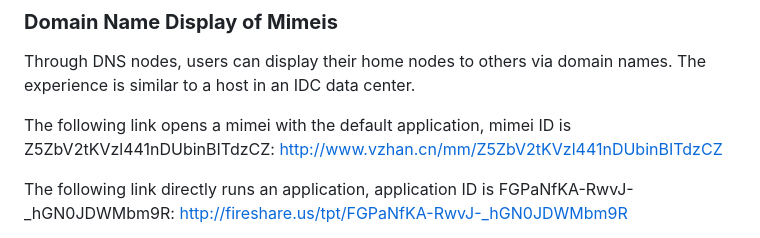
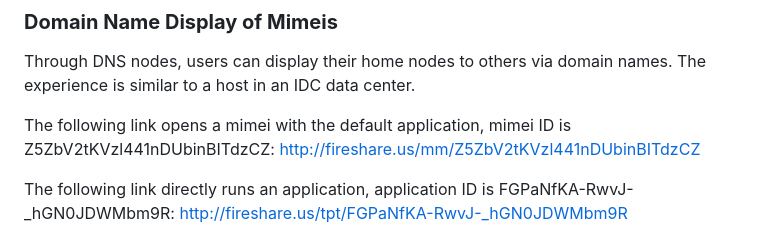
Before and after one commit to 3and4/Leither, a Markdown page: README_EN.md, the part around the change. GitHub-like rendering.

```diff
--- a/README_EN.md
+++ b/README_EN.md
@@ -317,7 +317,7 @@ When opening the mimei, the specified application will be used by default. The a
 Through DNS nodes, users can display their home nodes to others via domain names. The experience is similar to a host in an IDC data center.
 
 The following link opens a mimei with the default application, mimei ID is Z5ZbV2tKVzl441nDUbinBITdzCZ:
-http://www.vzhan.cn/mm/Z5ZbV2tKVzl441nDUbinBITdzCZ
+http://fireshare.us/mm/Z5ZbV2tKVzl441nDUbinBITdzCZ
 
 The following link directly runs an application, application ID is FGPaNfKA-RwvJ-_hGN0JDWMbm9R:
 http://fireshare.us/tpt/FGPaNfKA-RwvJ-_hGN0JDWMbm9R
```
